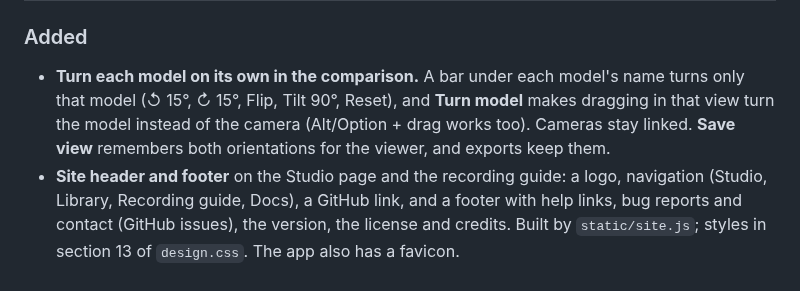
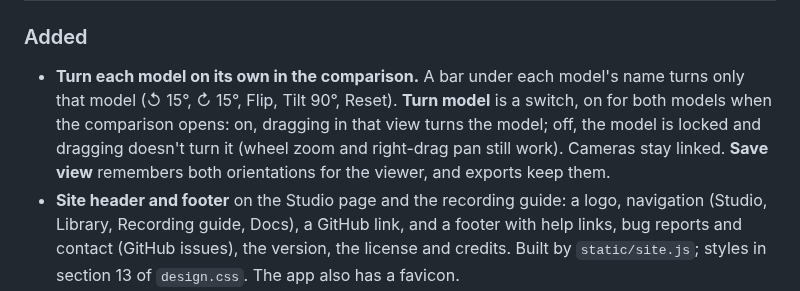
Before and after one commit to gpspelle/splat-studio, a Markdown page: CHANGELOG.md, the part around the change. Drawn GitHub-style.

```diff
--- a/CHANGELOG.md
+++ b/CHANGELOG.md
@@ -4,9 +4,10 @@
 
 ### Added
 - **Turn each model on its own in the comparison.** A bar under each model's name turns only
-  that model (↺ 15°, ↻ 15°, Flip, Tilt 90°, Reset), and **Turn model** makes dragging in that
-  view turn the model instead of the camera (Alt/Option + drag works too). Cameras stay
-  linked. **Save view** remembers both orientations for the viewer, and exports keep them.
+  that model (↺ 15°, ↻ 15°, Flip, Tilt 90°, Reset). **Turn model** is a switch, on for both
+  models when the comparison opens: on, dragging in that view turns the model; off, the model
+  is locked and dragging doesn't turn it (wheel zoom and right-drag pan still work). Cameras
+  stay linked. **Save view** remembers both orientations for the viewer, and exports keep them.
 - **Site header and footer** on the Studio page and the recording guide: a logo, navigation
   (Studio, Library, Recording guide, Docs), a GitHub link, and a footer with help links,
   bug reports and contact (GitHub issues), the version, the license and credits. Built by
```
Also changed, not shown: README.md (+7 -4 lines), docs/images/run-progress.png, docs/images/studio.png, 4 other files.
